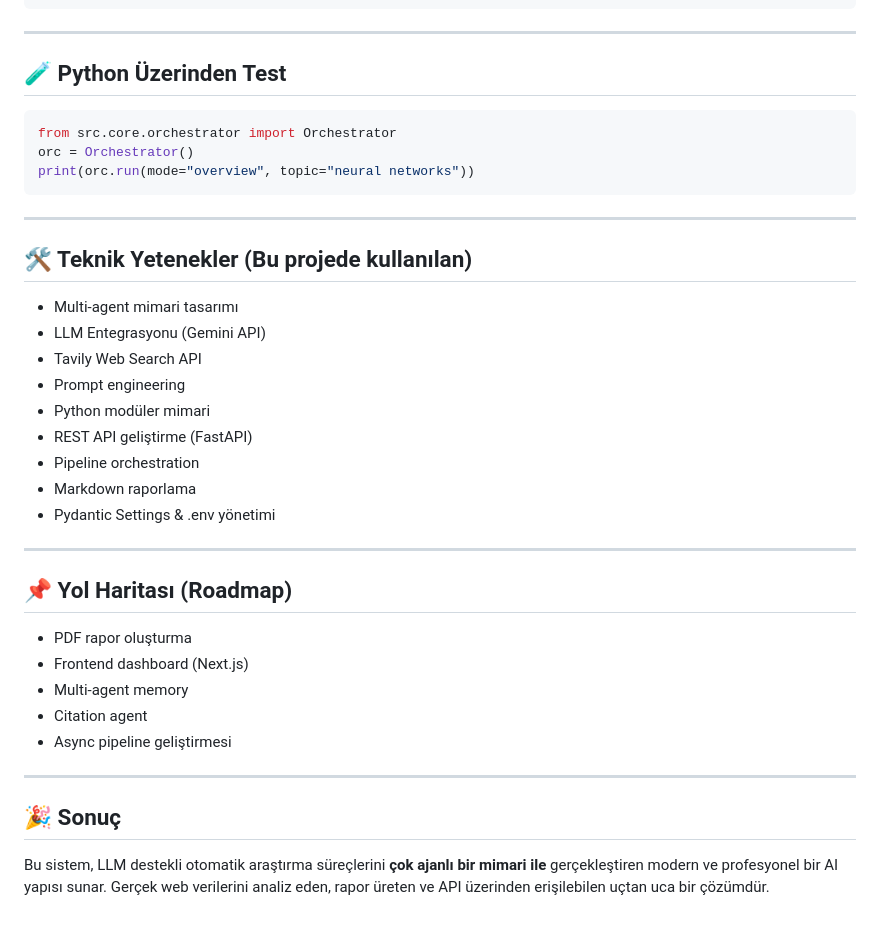
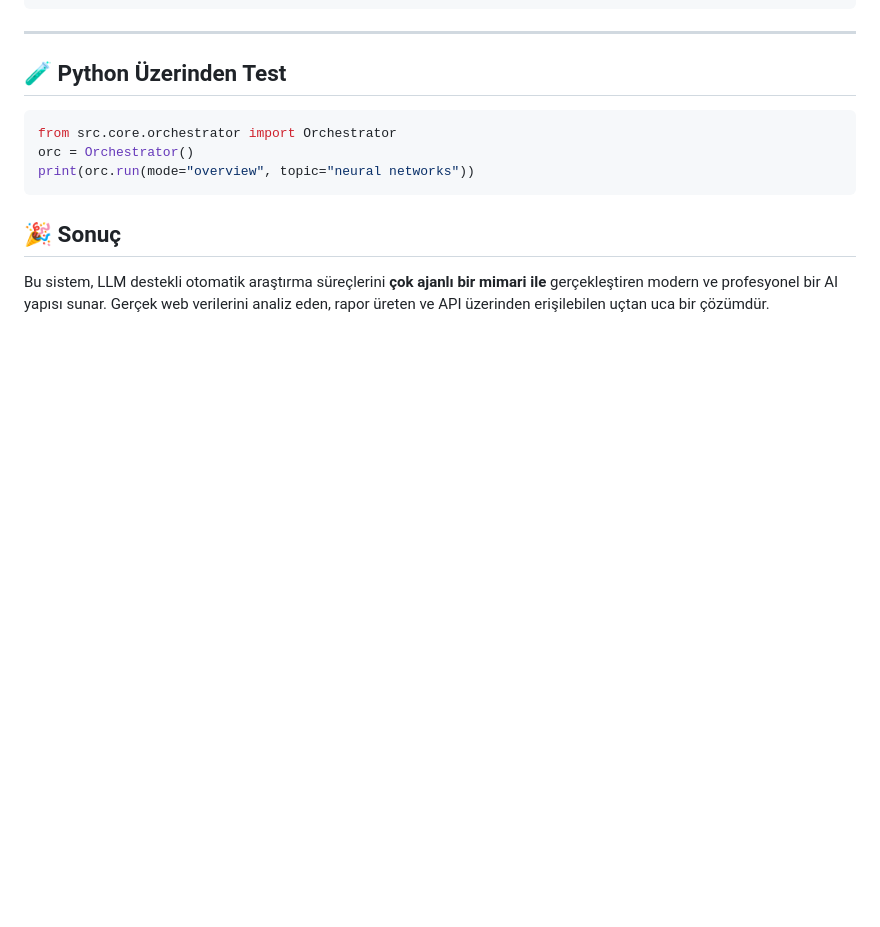
Before and after one commit to elifbarlik/AIResearchAutomationAgent, a Markdown page: readme.md, the part around the change. Drawn GitHub-style; blank space fills up the shorter version.

````diff
--- a/readme.md
+++ b/readme.md
@@ -185,32 +185,6 @@ orc = Orchestrator()
 print(orc.run(mode="overview", topic="neural networks"))
 ```
 
----
-
-## 🛠️ Teknik Yetenekler (Bu projede kullanılan)
-
-* Multi-agent mimari tasarımı
-* LLM Entegrasyonu (Gemini API)
-* Tavily Web Search API
-* Prompt engineering
-* Python modüler mimari
-* REST API geliştirme (FastAPI)
-* Pipeline orchestration
-* Markdown raporlama
-* Pydantic Settings & .env yönetimi
-
----
-
-## 📌 Yol Haritası (Roadmap)
-
-* PDF rapor oluşturma
-* Frontend dashboard (Next.js)
-* Multi-agent memory
-* Citation agent
-* Async pipeline geliştirmesi
-
----
-
 ## 🎉 Sonuç
 
 Bu sistem, LLM destekli otomatik araştırma süreçlerini **çok ajanlı bir mimari ile** gerçekleştiren modern ve profesyonel bir AI yapısı sunar.
````
